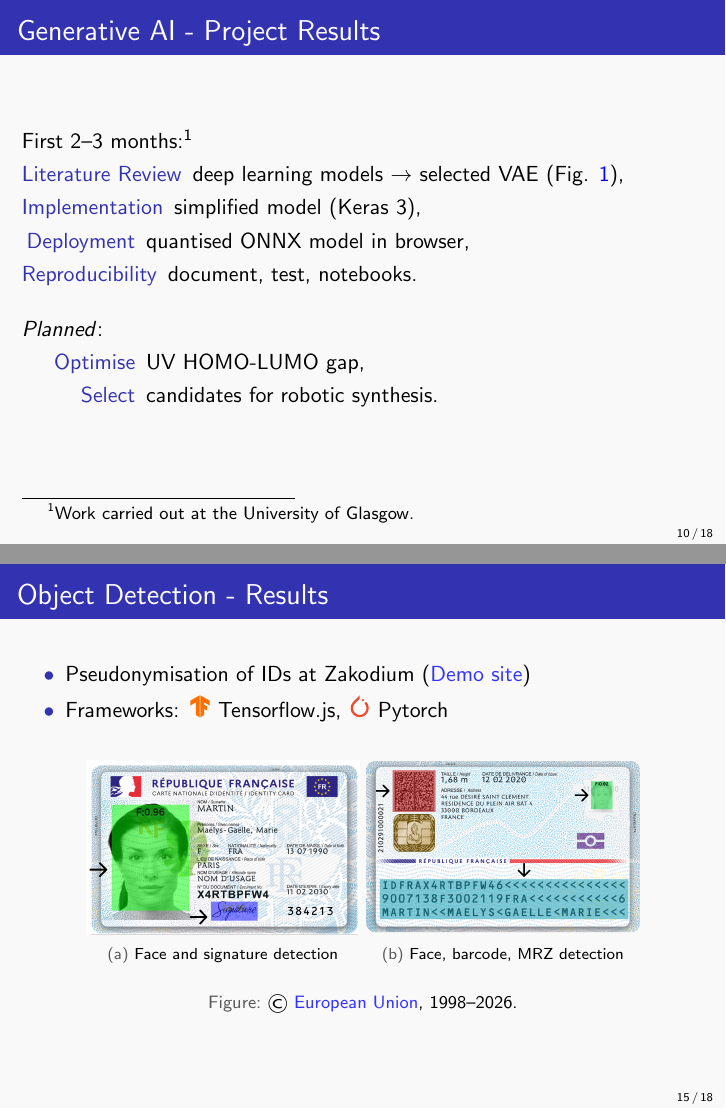
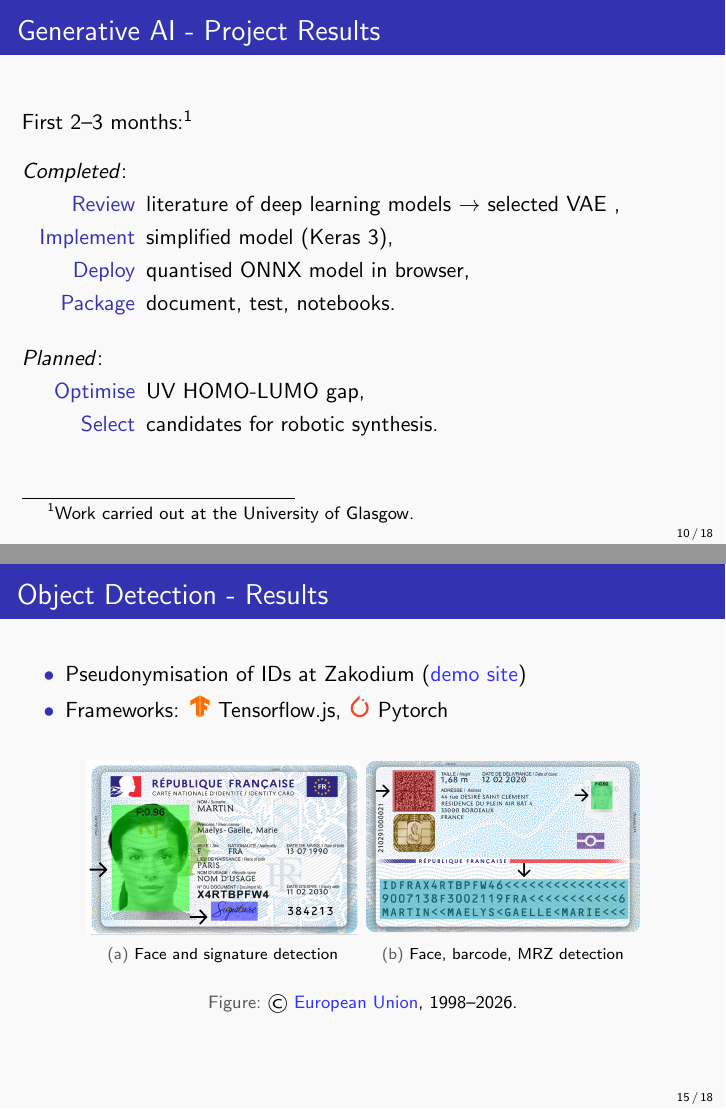
Before and after one commit to santi-mir/slides_and_reports, LaTeX slides (liverpool_job/slides.tex): pages 10 and 15 of 18, joined at a grey line. Compiled offline with pdfLaTeX.

Commit message:
chore: done.

```diff
--- a/liverpool_job/slides.tex
+++ b/liverpool_job/slides.tex
@@ -120,12 +120,17 @@
 
 \begin{frame}{Generative AI - Project Results}
 First 2--3 months:\footnote{Work carried out at the University of Glasgow.}
+
+\vspace{1em}
+\textit{Completed}:
+
 \begin{description}
-   \item[Literature Review] deep learning models $\rightarrow$ selected VAE (Fig. \ref{fig:VAE}),
-   \item[Implementation] simplified model (Keras 3),
-   \item[Deployment] quantised ONNX model in browser,
-   \item[Reproducibility] document, test, notebooks.
+\item[Review] literature of deep learning models $\rightarrow$ selected VAE ,
+\item[Implement] simplified model (Keras 3),
+\item[Deploy] quantised ONNX model in browser,
+\item[Package] document, test, notebooks.
 \end{description}
+
 \pause
 
 \vspace{1em}
```
Also changed, not shown: liverpool_job/slides.pdf, liverpool_job/slides.tex (2 more changed lines).
